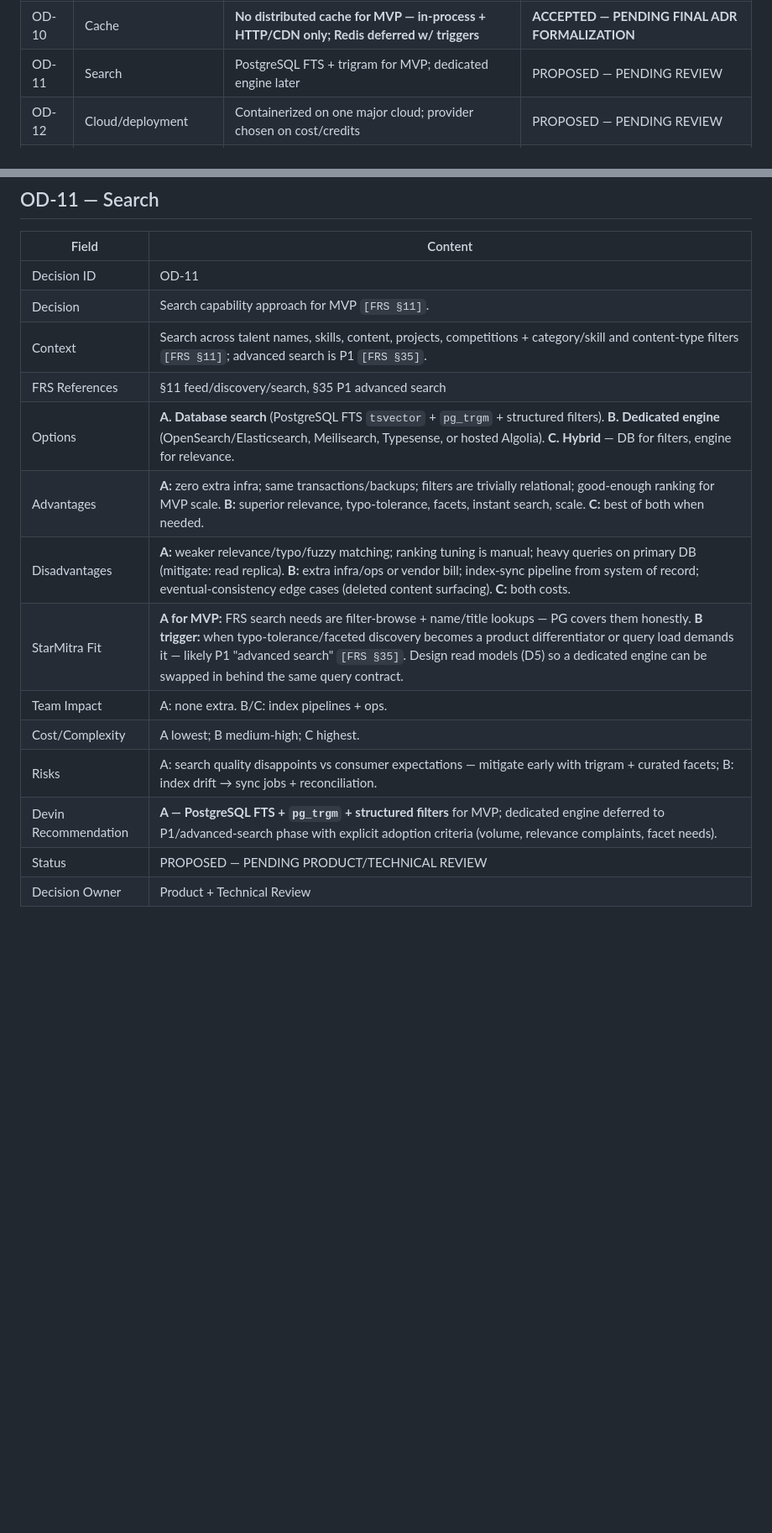
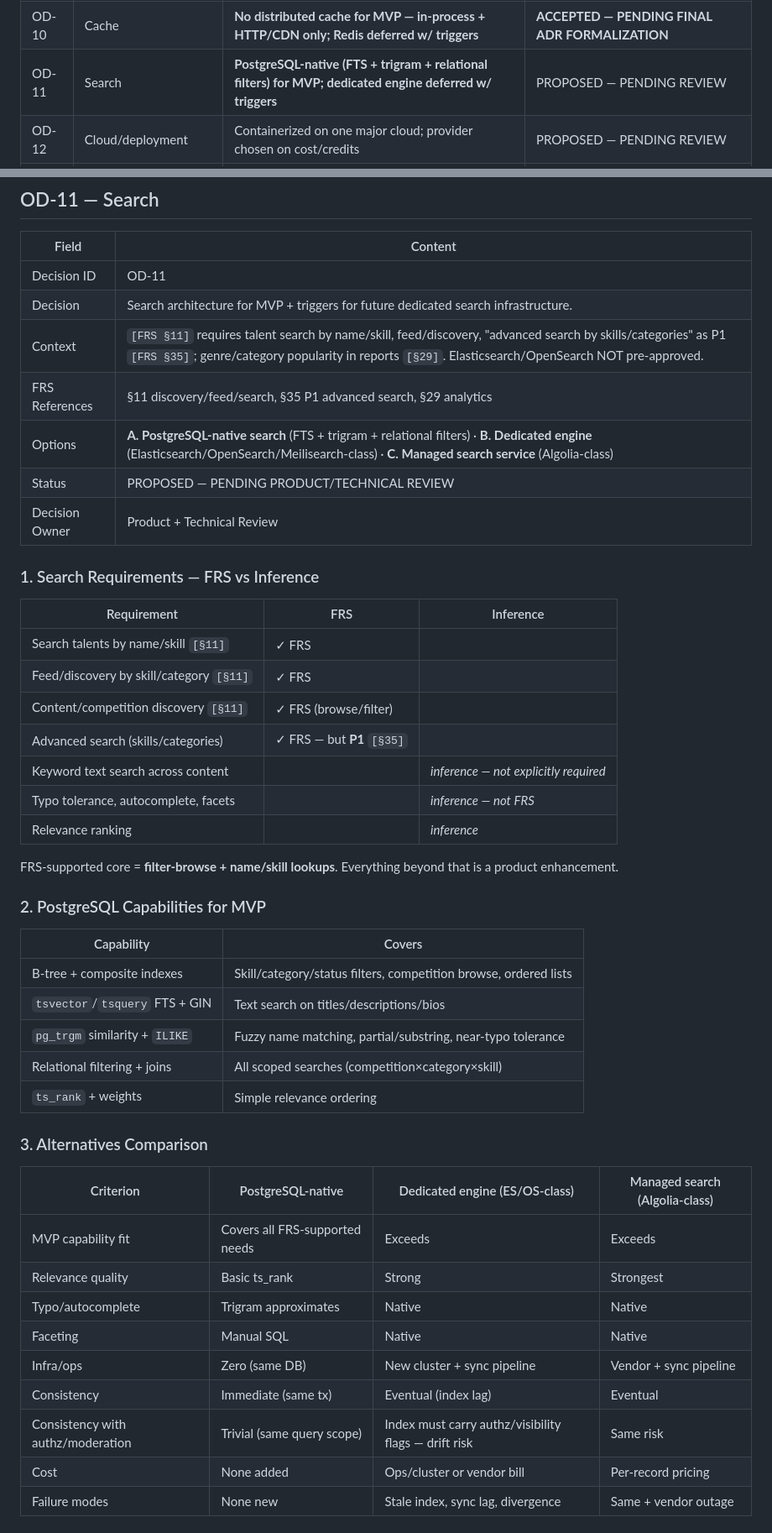
Before and after one commit to AkkarajuSP/StarMitra, a Markdown page: 03_Architecture/ADR/ARCHITECTURE-DECISION-REGISTER.md, 2 parts joined by grey strips. Shown at 84% size. Rendered like a GitHub page; blank space fills up the shorter version.

```diff
--- a/03_Architecture/ADR/ARCHITECTURE-DECISION-REGISTER.md
+++ b/03_Architecture/ADR/ARCHITECTURE-DECISION-REGISTER.md
@@ -42,7 +42,7 @@ Engineering                   → Devin
 | OD-08 | Media storage/processing | **Object storage + direct-to-storage upload + async processing + CDN — provider-neutral** | **ACCEPTED — PENDING FINAL ADR FORMALIZATION** |
 | OD-09 | Real-time | **WebSocket inside Spring Boot monolith (isolated D6); protocol detail open; no broker** | **ACCEPTED — PENDING FINAL ADR FORMALIZATION** |
 | OD-10 | Cache | **No distributed cache for MVP — in-process + HTTP/CDN only; Redis deferred w/ triggers** | **ACCEPTED — PENDING FINAL ADR FORMALIZATION** |
-| OD-11 | Search | PostgreSQL FTS + trigram for MVP; dedicated engine later | PROPOSED — PENDING REVIEW |
+| OD-11 | Search | **PostgreSQL-native (FTS + trigram + relational filters) for MVP; dedicated engine deferred w/ triggers** | PROPOSED — PENDING REVIEW |
 | OD-12 | Cloud/deployment | Containerized on one major cloud; provider chosen on cost/credits | PROPOSED — PENDING REVIEW |
 | OD-13 | Analytics | Operational reporting from transactional DB + lightweight product analytics; defer warehouse | PROPOSED — PENDING REVIEW |
 
@@ -1248,16 +1248,48 @@ Each trigger is a separate decision — Redis is **not** approved by this OD.
 | Field | Content |
 |-------|---------|
 | Decision ID | OD-11 |
-| Decision | Search capability approach for MVP `[FRS §11]`. |
-| Context | Search across talent names, skills, content, projects, competitions + category/skill and content-type filters `[FRS §11]`; advanced search is P1 `[FRS §35]`. |
-| FRS References | §11 feed/discovery/search, §35 P1 advanced search |
-| Options | **A. Database search** (PostgreSQL FTS `tsvector` + `pg_trgm` + structured filters). **B. Dedicated engine** (OpenSearch/Elasticsearch, Meilisearch, Typesense, or hosted Algolia). **C. Hybrid** — DB for filters, engine for relevance. |
-| Advantages | **A:** zero extra infra; same transactions/backups; filters are trivially relational; good-enough ranking for MVP scale. **B:** superior relevance, typo-tolerance, facets, instant search, scale. **C:** best of both when needed. |
-| Disadvantages | **A:** weaker relevance/typo/fuzzy matching; ranking tuning is manual; heavy queries on primary DB (mitigate: read replica). **B:** extra infra/ops or vendor bill; index-sync pipeline from system of record; eventual-consistency edge cases (deleted content surfacing). **C:** both costs. |
-| StarMitra Fit | **A for MVP:** FRS search needs are filter-browse + name/title lookups — PG covers them honestly. **B trigger:** when typo-tolerance/faceted discovery becomes a product differentiator or query load demands it — likely P1 "advanced search" `[FRS §35]`. Design read models (D5) so a dedicated engine can be swapped in behind the same query contract. |
-| Team Impact | A: none extra. B/C: index pipelines + ops. |
-| Cost/Complexity | A lowest; B medium-high; C highest. |
-| Risks | A: search quality disappoints vs consumer expectations — mitigate early with trigram + curated facets; B: index drift → sync jobs + reconciliation. |
-| Devin Recommendation | **A — PostgreSQL FTS + `pg_trgm` + structured filters** for MVP; dedicated engine deferred to P1/advanced-search phase with explicit adoption criteria (volume, relevance complaints, facet needs). |
+| Decision | Search architecture for MVP + triggers for future dedicated search infrastructure. |
+| Context | `[FRS §11]` requires talent search by name/skill, feed/discovery, "advanced search by skills/categories" as P1 `[FRS §35]`; genre/category popularity in reports `[§29]`. Elasticsearch/OpenSearch NOT pre-approved. |
+| FRS References | §11 discovery/feed/search, §35 P1 advanced search, §29 analytics |
+| Options | **A. PostgreSQL-native search** (FTS + trigram + relational filters) · **B. Dedicated engine** (Elasticsearch/OpenSearch/Meilisearch-class) · **C. Managed search service** (Algolia-class) |
 | Status | PROPOSED — PENDING PRODUCT/TECHNICAL REVIEW |
 | Decision Owner | Product + Technical Review |
+
+### 1. Search Requirements — FRS vs Inference
+
+| Requirement | FRS | Inference |
+|-------------|-----|-----------|
+| Search talents by name/skill `[§11]` | ✓ FRS | |
+| Feed/discovery by skill/category `[§11]` | ✓ FRS | |
+| Content/competition discovery `[§11]` | ✓ FRS (browse/filter) | |
+| Advanced search (skills/categories) | ✓ FRS — but **P1** `[§35]` | |
+| Keyword text search across content | | *inference — not explicitly required* |
+| Typo tolerance, autocomplete, facets | | *inference — not FRS* |
+| Relevance ranking | | *inference* |
+
+FRS-supported core = **filter-browse + name/skill lookups**. Everything beyond that is a product enhancement.
+
+### 2. PostgreSQL Capabilities for MVP
+
+| Capability | Covers |
+|------------|--------|
+| B-tree + composite indexes | Skill/category/status filters, competition browse, ordered lists |
+| `tsvector`/`tsquery` FTS + GIN | Text search on titles/descriptions/bios |
+| `pg_trgm` similarity + `ILIKE` | Fuzzy name matching, partial/substring, near-typo tolerance |
+| Relational filtering + joins | All scoped searches (competition×category×skill) |
+| `ts_rank` + weights | Simple relevance ordering |
+
+### 3. Alternatives Comparison
+
+| Criterion | PostgreSQL-native | Dedicated engine (ES/OS-class) | Managed search (Algolia-class) |
+|-----------|-------------------|--------------------------------|--------------------------------|
+| MVP capability fit | Covers all FRS-supported needs | Exceeds | Exceeds |
+| Relevance quality | Basic ts_rank | Strong | Strongest |
+| Typo/autocomplete | Trigram approximates | Native | Native |
+| Faceting | Manual SQL | Native | Native |
+| Infra/ops | Zero (same DB) | New cluster + sync pipeline | Vendor + sync pipeline |
+| Consistency | Immediate (same tx) | Eventual (index lag) | Eventual |
+| Consistency with authz/moderation | Trivial (same query scope) | Index must carry authz/visibility flags — drift risk | Same risk |
+| Cost | None added | Ops/cluster or vendor bill | Per-record pricing |
+| Failure modes | None new | Stale index, sync lag, divergence | Same + vendor outage |
+
```
Also changed, not shown: other parts of 03_Architecture/ADR/ARCHITECTURE-DECISION-REGISTER.md (+60 -0 lines), 03_Architecture/Architecture/SEARCH-ARCHITECTURE.md (added, +36 -0 lines), 03_Architecture/Architecture/STARMITRA-ARCHITECTURE-BASELINE-v1.0.md (+1 -1 lines).
